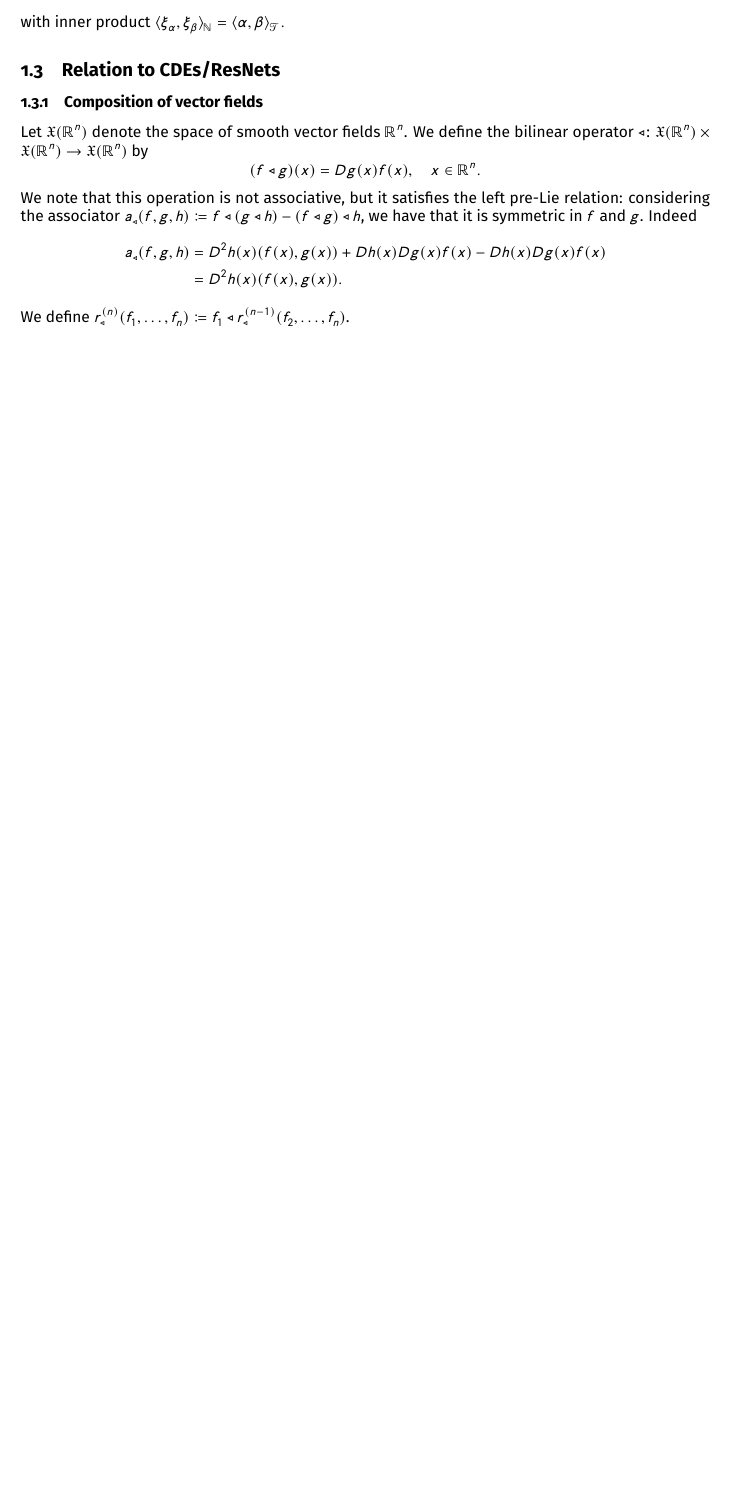
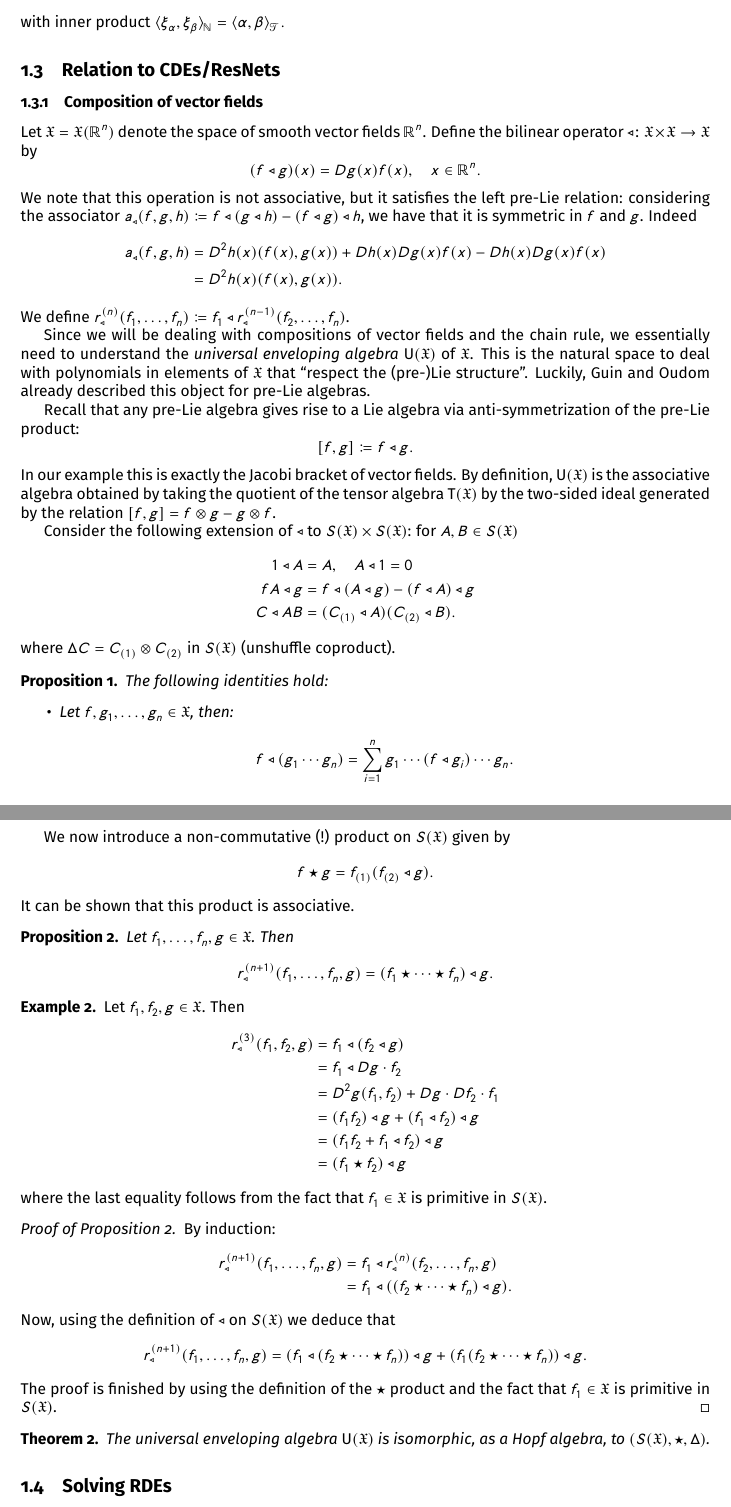
Before and after one commit to ntapiam/rkhs, a LaTeX document (rkhs.tex): part of page 2 of 2 before the commit and two parts of pages 2 and 3 of 3 after it, the two joined at a grey line, cut so that both start at the same text, the shorter picture padded with empty space. Compiled offline with pdfLaTeX.

Commit message:
Guin-Oudom
and relation to RDEs

```diff
--- a/rkhs.tex
+++ b/rkhs.tex
@@ -18,13 +18,16 @@
 
 \theoremstyle{plain}
 \newtheorem{theorem}{Theorem}
+\newtheorem{proposition}{Proposition}
 
 
 \newcommand{\R}{\mathbb{R}}
 \newcommand{\T}{\mathscr{T}}
 \newcommand{\N}{\mathbb{N}}
+\newcommand{\bbX}{\mathbb{X}}
 \newcommand{\X}{\mathscr{X}}
 \renewcommand{\H}{\mathscr{H}}
+\newcommand{\fX}{\mathfrak{X}}
 \DeclarePairedDelimiter{\dpar}{(\mkern-4mu(}{)\mkern-3.5mu)}
 
 \mleftright
@@ -110,9 +113,8 @@ with inner product \(\langle\xi_\alpha,\xi_\beta\rangle_{\N}=\langle \alpha,\bet
 
 \subsection{Relation to CDEs/ResNets}
 \subsubsection{Composition of vector fields}
-Let \(\mathfrak{X}(\R^n)\) denote the space of smooth vector fields \(\R^n\).
-We define the bilinear operator
-\(\triangleleft\colon\mathfrak{X}(\R^n)\times\mathfrak{X}(\R^n)\to\mathfrak{X}(\R^n)\)
+Let \(\fX=\fX(\R^n)\) denote the space of smooth vector fields \(\R^n\).
+Define the bilinear operator \(\triangleleft\colon\fX\times\fX\to\fX\)
 by
 \[
 	(f\triangleleft g)(x)=Dg(x)f(x),\quad x\in\R^n.
@@ -128,6 +130,82 @@ Indeed
 \end{align*}
 We define \(r^{(n)}_\triangleleft(f_1,\dotsc,f_n)\coloneqq f_1\triangleleft r^{(n-1)}_\triangleleft(f_2,\dotsc,f_n)\).
 
+Since we will be dealing with compositions of vector fields and the chain rule, we essentially need to understand the
+\emph{universal enveloping algebra} \(\mathsf{U}(\fX)\) of \(\fX\). This is the natural space to deal with polynomials in elements of
+\(\fX\) that ``respect the (pre-)Lie structure''.
+Luckily, Guin and Oudom already described this object for pre-Lie algebras.
+
+Recall that any pre-Lie algebra gives rise to a Lie algebra via anti-symmetrization of the pre-Lie product:
+\[
+	[f,g]\coloneqq f\triangleleft g.
+\]
+In our example this is exactly the Jacobi bracket of vector fields.
+By definition, \(\mathsf{U}(\fX)\) is the associative algebra obtained by taking the quotient of the
+tensor algebra \(\mathsf{T}(\fX)\) by the two-sided ideal generated by the relation \([f,g]=f\otimes g-g\otimes f\).
+
+Consider the following extension of \(\triangleleft\) to \(S(\fX)\times S(\fX)\): for \(A,B\in S(\fX)\)
+\begin{align*}
+	1\triangleleft A&= A,\quad A\triangleleft 1=0\\
+	fA\triangleleft g&= f\triangleleft (A\triangleleft g)-(f\triangleleft A)\triangleleft g\\
+	C\triangleleft AB&= (C_{(1)}\triangleleft A)(C_{(2)}\triangleleft B).
+\end{align*}
+where \(\Delta C=C_{(1)}\otimes C_{(2)}\) in \(S(\fX)\) (unshuffle coproduct).
+\begin{proposition}
+	The following identities hold:
+	\begin{itemize}
+		\item Let \(f,g_1,\dotsc,g_n\in\fX\), then:
+			\[
+				f\triangleleft(g_1\dotsm g_n)=\sum_{i=1}^ng_1\dotsm(f\triangleleft g_i)\dotsm g_n.
+			\]
+		\item Let \(f_1,\dotsc,f_n,g\in\fX\), then:
+			\[
+				(f_1\dotsm f_n)\triangleleft g=D^ng(f_1,\dotsc,f_n).
+			\]
+	\end{itemize}
+\end{proposition}
+
+We now introduce a non-commutative (!) product on \(S(\fX)\) given by
+\[
+	f\star g=f_{(1)}(f_{(2)}\triangleleft g).
+\]
+It can be shown that this product is associative.
+\begin{proposition}
+	Let \(f_1,\dotsc,f_n,g\in\fX\). Then
+	\[
+		r^{(n+1)}_{\triangleleft}(f_1,\dotsc,f_n,g)=(f_1\star\dotsm\star f_n)\triangleleft g.
+	\]
+\end{proposition}
+
+\begin{example}
+	Let \(f_1,f_2,g\in\fX\). Then
+	\begin{align*}
+		r^{(3)}_\triangleleft(f_1,f_2,g)&= f_1\triangleleft(f_2\triangleleft g)\\
+		&= f_1\triangleleft Dg\cdot f_2\\
+		&= D^2g(f_1,f_2)+Dg\cdot Df_2\cdot f_1\\
+		&= (f_1f_2)\triangleleft g+(f_1\triangleleft f_2)\triangleleft g\\
+		&= (f_1f_2+f_1\triangleleft f_2)\triangleleft g\\
+		&= (f_1\star f_2)\triangleleft g
+	\end{align*}
+	where the last equality follows from the fact that \(f_1\in\fX\) is primitive in \(S(\fX)\).
+\end{example}
+\begin{proof}[Proof of Proposition 2]
+	By induction:
+	\begin{align*}
+		r^{(n+1)}_\triangleleft(f_1,\dotsc,f_n,g)&= f_1\triangleleft r^{(n)}_\triangleleft(f_2,\dotsc,f_n,g)\\
+		&= f_1\triangleleft ((f_2\star\dotsm\star f_n)\triangleleft g).
+	\end{align*}
+	Now, using the definition of \(\triangleleft\) on \(S(\fX)\) we deduce that
+	\[
+		r^{(n+1)}_\triangleleft(f_1,\dotsc,f_n,g)=(f_1\triangleleft(f_2\star\dotsm\star f_n))\triangleleft g + (f_1(f_2\star\dotsm\star f_n))\triangleleft g.
+	\]
+	The proof is finished by using the definition of the \(\star\) product and the fact that \(f_1\in\fX\) is primitive in
+	\(S(\fX)\).
+\end{proof}
+
+\begin{theorem}
+	The universal enveloping algebra \(\mathsf{U}(\fX)\) is isomorphic, as a Hopf algebra, to \((S(\fX),\star,\Delta)\).
+\end{theorem}
+
+\subsection{Solving RDEs}
 Let \(z\) solve \(\dot z=f(z)\,\mathrm dX\).
-We know that for any \(T>0\), the value of \(z_T\) is well approximated by a linear functional of the signature of \(\bar{X}\), i.e., an element of
-\(\H\), to wit: \( z_T\approx\xi_\alpha(\bar{X}) \) where \(\alpha\in\T\) satisfies
+We know that for any small enough \(T>0\) and smooth observable \(\varphi\colon\R^n\to\R^n\), the value of \(\varphi(z_T)\) can be
```
Also changed, not shown: rkhs.tex (12 more changed lines).
